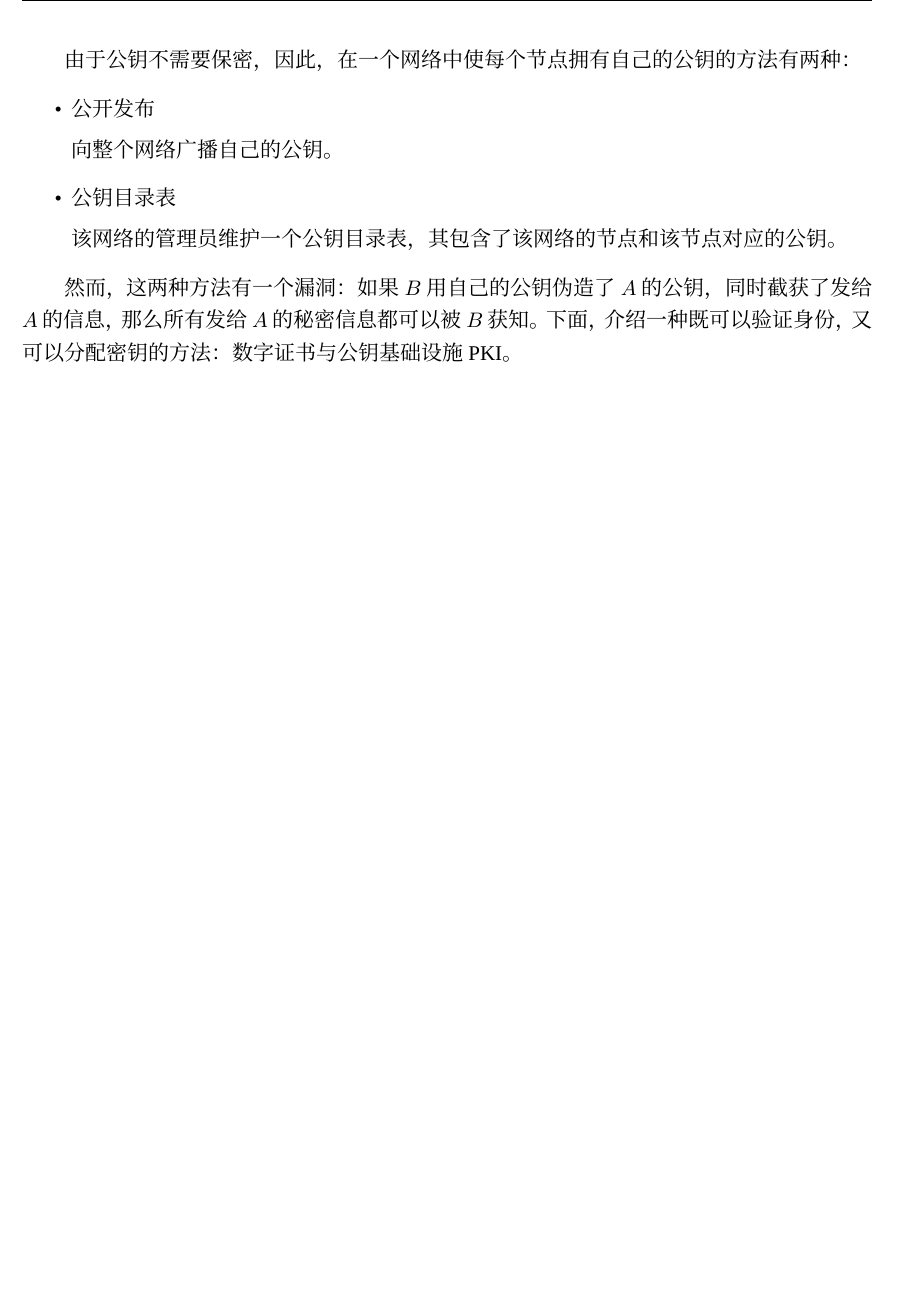
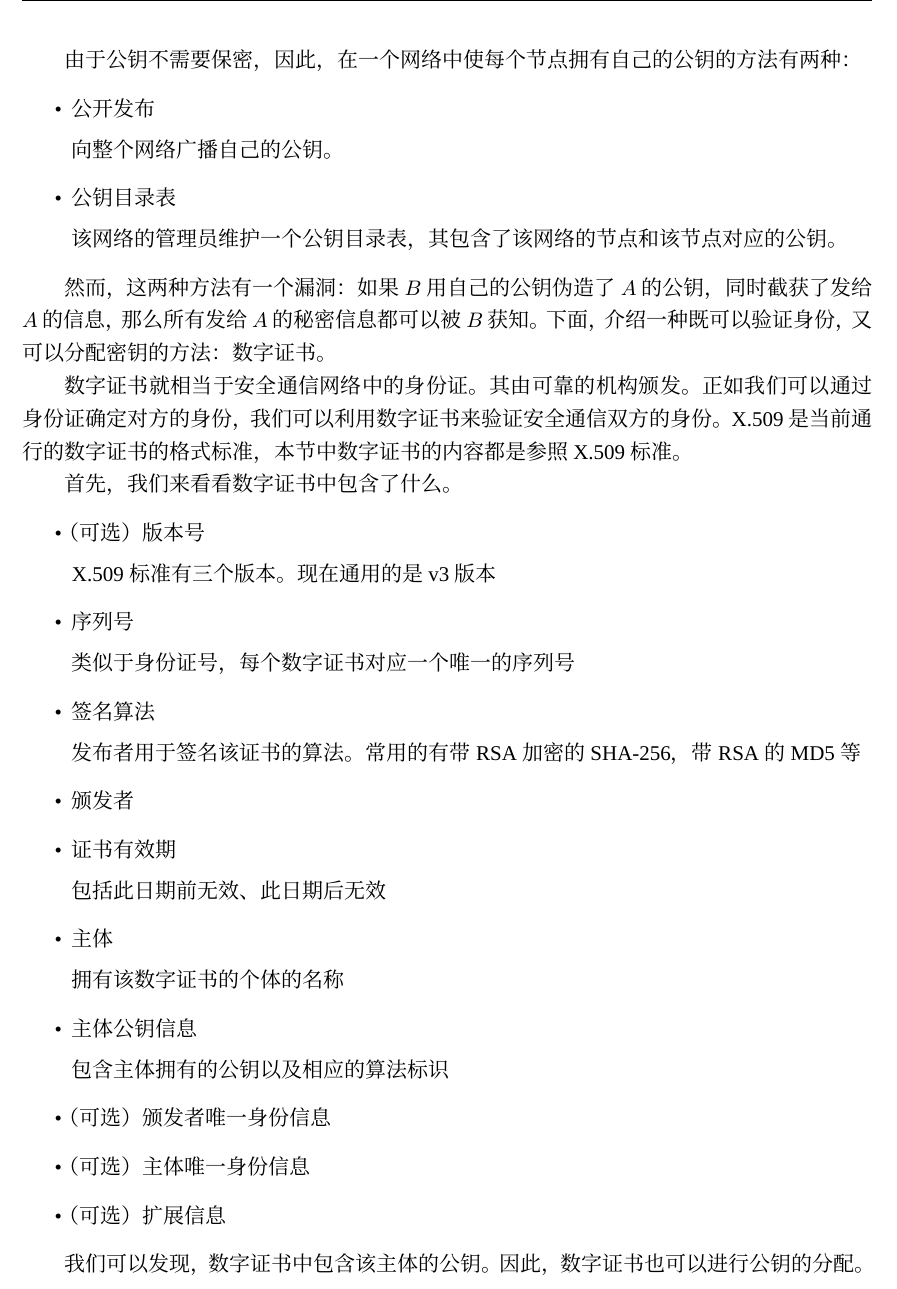
Before and after one commit to Evian-Zhang/Introduction-to-modern-cryptography, a LaTeX document (现代密码学简介.tex, which reads chapters/chapter_5/安全协议.tex): part of page 76 of 76, cut so that both start at the same text, the shorter picture padded with empty space. Compiled offline with XeLaTeX; a missing font is replaced by an installed copy or a similar font.

Commit message:
add digital certificate

```diff
--- a/chapters/chapter_5/安全协议.tex
+++ b/chapters/chapter_5/安全协议.tex
@@ -134,4 +134,26 @@ S&&&预先获得&&服务请求2\\\hline
     该网络的管理员维护一个公钥目录表，其包含了该网络的节点和该节点对应的公钥。
 \end{itemize}
 
-然而，这两种方法有一个漏洞：如果$B$用自己的公钥伪造了$A$的公钥，同时截获了发给$A$的信息，那么所有发给$A$的秘密信息都可以被$B$获知。下面，介绍一种既可以验证身份，又可以分配密钥的方法：数字证书与公钥基础设施PKI。
+然而，这两种方法有一个漏洞：如果$B$用自己的公钥伪造了$A$的公钥，同时截获了发给$A$的信息，那么所有发给$A$的秘密信息都可以被$B$获知。下面，介绍一种既可以验证身份，又可以分配密钥的方法：数字证书。\par
+数字证书就相当于安全通信网络中的身份证。其由可靠的机构颁发。正如我们可以通过身份证确定对方的身份，我们可以利用数字证书来验证安全通信双方的身份。X.509是当前通行的数字证书的格式标准，本节中数字证书的内容都是参照X.509标准。\par
+首先，我们来看看数字证书中包含了什么。
+\begin{itemize}
+	\item （可选）版本号\par
+	X.509标准有三个版本。现在通用的是v3版本
+	\item 序列号\par
+	类似于身份证号，每个数字证书对应一个唯一的序列号
+	\item 签名算法\par
+	发布者用于签名该证书的算法。常用的有带RSA加密的SHA-256，带RSA的MD5等
+	\item 颁发者
+	\item 证书有效期\par
+	包括此日期前无效、此日期后无效
+	\item 主体\par
+	拥有该数字证书的个体的名称
+	\item 主体公钥信息\par
+	包含主体拥有的公钥以及相应的算法标识
+	\item （可选）颁发者唯一身份信息
+	\item （可选）主体唯一身份信息
+	\item （可选）扩展信息
+\end{itemize}
+
+我们可以发现，数字证书中包含该主体的公钥。因此，数字证书也可以进行公钥的分配。
```
Also changed, not shown: 现代密码学简介.pdf.
